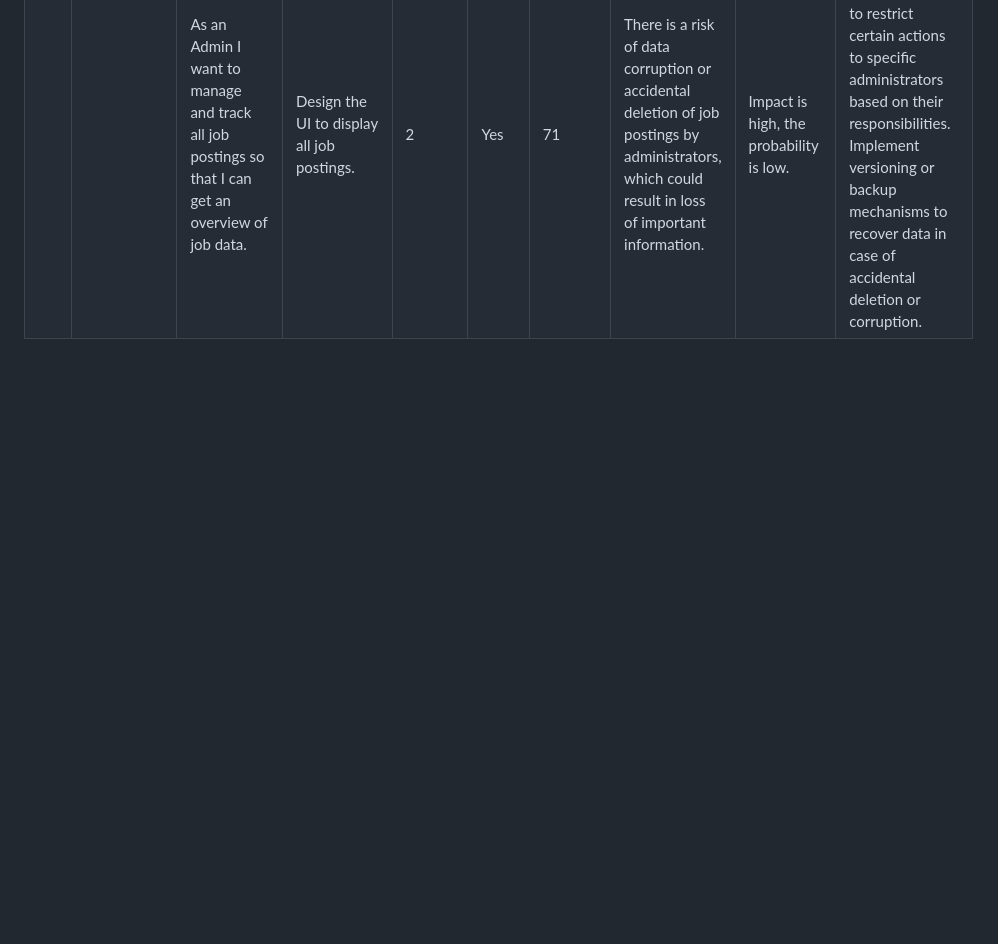
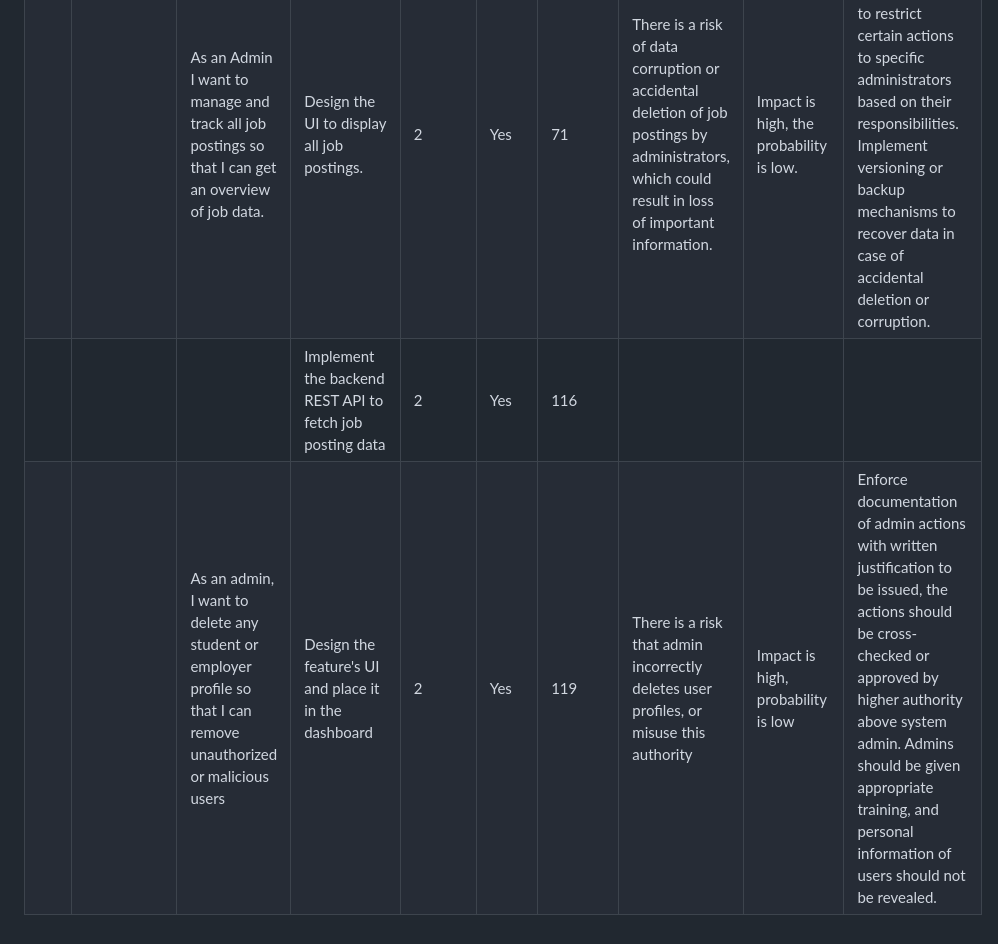
Before and after one commit to hemareddy123/ProjectK-Soen6011summer2023, a Markdown page: Sprint 3/user_stories_tasks_Sprint3.md, the part around the change. Rendered like a GitHub page; blank space fills up the shorter version.

Commit message:
Added additional User stories for admin
This update involves adding the remaining user story for the admin implemented by the backend team.

```diff
--- a/Sprint 3/user_stories_tasks_Sprint3.md
+++ b/Sprint 3/user_stories_tasks_Sprint3.md
@@ -10,3 +10,5 @@
 |4| As an Admin, I should be able to manage the system as a whole. |As an admin, I want to view all user's profiles' information (employer/ candidate) so that I can manage them. | Design and implement admin dashboard UI with the view user profiles section. | 3 | Yes | 70 | There is a risk associated with providing admin access to view all user profiles' information, including both employers and candidates. This risk invloves potential data privacy breaches and unauthorized access to sensitive user data.| Impact is high, the probability is low.| Enforce role-based access control to restrict access to information to only required data. Selected admins have to be authorized, after thorough background check and training. Data can be anonymized in order to ensure data privacy. |
 | | | |Create the backend REST API to fetch all user profiles. | 2 |Yes|83|
 | | |As an Admin I want to manage and track all job postings so that I can get an overview of job data. | Design the UI to display all job postings.| 2 | Yes|71|There is a risk of data corruption or accidental deletion of job postings by administrators, which could result in loss of important information. |Impact is high, the probability is low.|Implement role-based access controls (RBAC) to restrict certain actions to specific administrators based on their responsibilities. Implement versioning or backup mechanisms to recover data in case of accidental deletion or corruption.|
+| | | | Implement the backend REST API to fetch job posting data| 2| Yes|116| | | |
+| | | As an admin, I want to delete any student or employer profile so that I can remove unauthorized or malicious users| Design the feature's UI and place it in the dashboard| 2| Yes| 119|There is a risk that admin incorrectly deletes user profiles, or misuse this authority| Impact is high, probability is low| Enforce documentation of admin actions with written justification to be issued, the actions should be cross-checked or approved by higher authority above system admin. Admins should be given appropriate training, and personal information of users should not be revealed.|
```
